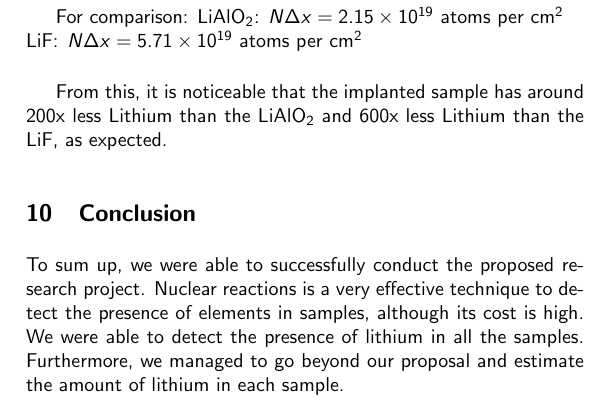
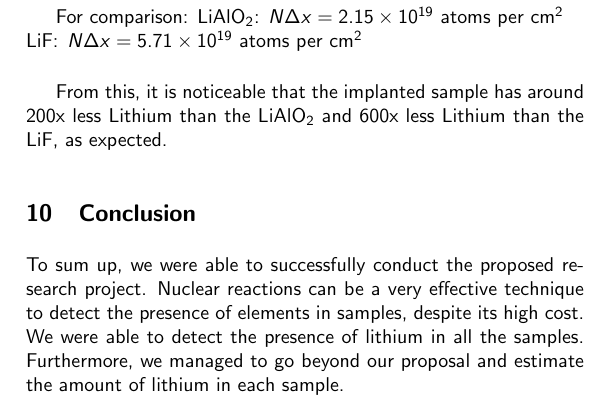
Before and after one commit to pedrocurvo/LFEUI, a LaTeX paper (text/paper/paper.tex): part of one column of page 6 of 6, cut so that both start at the same text. Compiled offline with pdfLaTeX.

Commit message:
paper.tex

```diff
--- a/text/paper/paper.tex
+++ b/text/paper/paper.tex
@@ -669,7 +669,7 @@ From this, it is noticeable that the implanted sample has around 200x less Lithi
     \label{sec:conclusion}
 
 To sum up, we were able to successfully conduct the proposed research project.
-Nuclear reactions is a very effective technique to detect the presence of elements in samples, although its cost is high.
+Nuclear reactions can be a very effective technique to detect the presence of elements in samples, despite its high cost.
 We were able to detect the presence of lithium in all the samples.
 Furthermore, we managed to go beyond our proposal and estimate the amount of lithium in each sample.
 % The results obtained were in accordance with the values obtained from the Danish Institute that provided the samples. MEIO INVENTADO
```
